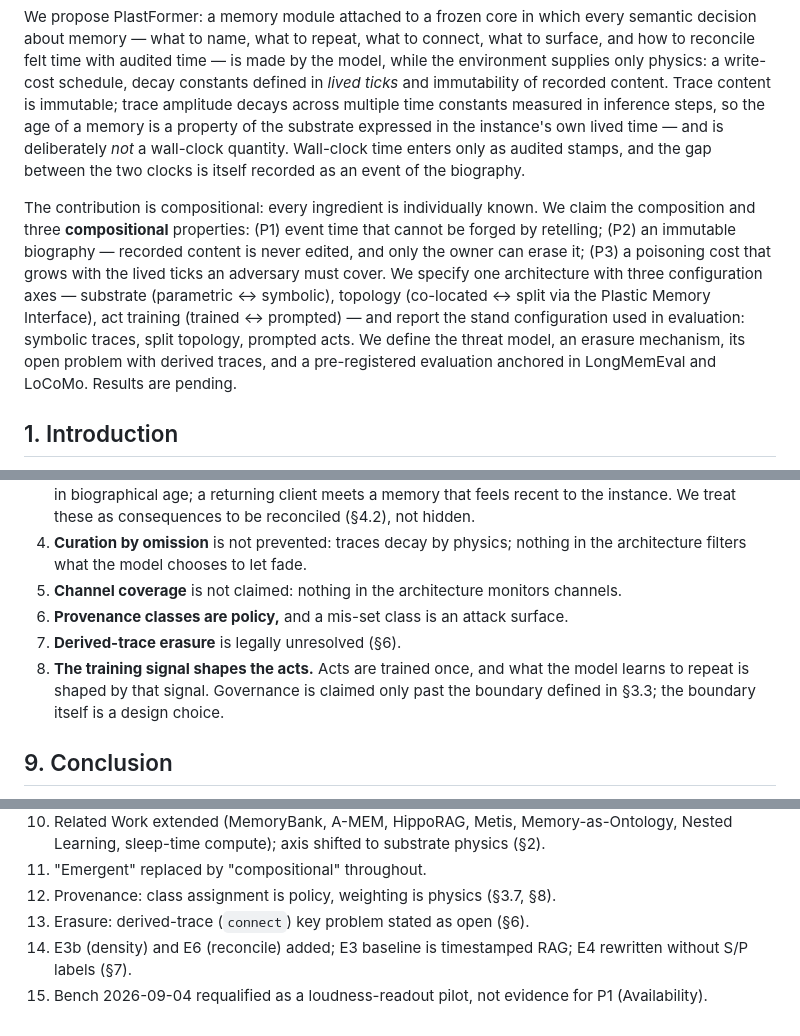
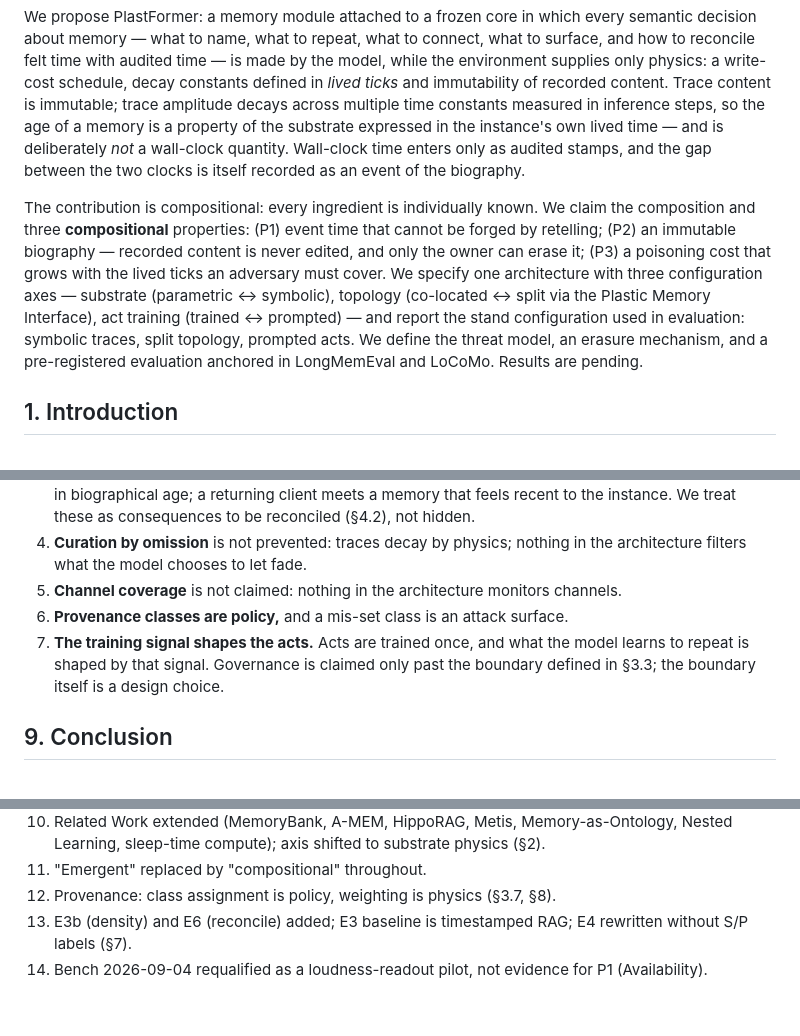
Before and after one commit to alexenti-code/plastformer, a Markdown page: preprint.md, 3 parts joined by grey strips. Rendered like a GitHub page.

Commit message:
v0.6 batch 3: derived-traces topic removed entirely — multi-subject premise contradicts the architecture (one plastic section, one subject); erasure of a subject = deletion of his entire Φ section

```diff
--- a/preprint.md
+++ b/preprint.md
@@ -11,7 +11,7 @@ A transformer is a stateless function: between requests it retains nothing, and
 
 We propose PlastFormer: a memory module attached to a frozen core in which every semantic decision about memory — what to name, what to repeat, what to connect, what to surface, and how to reconcile felt time with audited time — is made by the model, while the environment supplies only physics: a write-cost schedule, decay constants defined in *lived ticks* and immutability of recorded content. Trace content is immutable; trace amplitude decays across multiple time constants measured in inference steps, so the age of a memory is a property of the substrate expressed in the instance's own lived time — and is deliberately *not* a wall-clock quantity. Wall-clock time enters only as audited stamps, and the gap between the two clocks is itself recorded as an event of the biography.
 
-The contribution is compositional: every ingredient is individually known. We claim the composition and three **compositional** properties: (P1) event time that cannot be forged by retelling; (P2) an immutable biography — recorded content is never edited, and only the owner can erase it; (P3) a poisoning cost that grows with the lived ticks an adversary must cover. We specify one architecture with three configuration axes — substrate (parametric ↔ symbolic), topology (co-located ↔ split via the Plastic Memory Interface), act training (trained ↔ prompted) — and report the stand configuration used in evaluation: symbolic traces, split topology, prompted acts. We define the threat model, an erasure mechanism, its open problem with derived traces, and a pre-registered evaluation anchored in LongMemEval and LoCoMo. Results are pending.
+The contribution is compositional: every ingredient is individually known. We claim the composition and three **compositional** properties: (P1) event time that cannot be forged by retelling; (P2) an immutable biography — recorded content is never edited, and only the owner can erase it; (P3) a poisoning cost that grows with the lived ticks an adversary must cover. We specify one architecture with three configuration axes — substrate (parametric ↔ symbolic), topology (co-located ↔ split via the Plastic Memory Interface), act training (trained ↔ prompted) — and report the stand configuration used in evaluation: symbolic traces, split topology, prompted acts. We define the threat model, an erasure mechanism, and a pre-registered evaluation anchored in LongMemEval and LoCoMo. Results are pending.
 
 ## 1. Introduction
 
@@ -188,8 +186,7 @@ No results are reported. A composition claim without the anchors and E1–E3b sh
 4. **Curation by omission** is not prevented: traces decay by physics; nothing in the architecture filters what the model chooses to let fade.
 5. **Channel coverage** is not claimed: nothing in the architecture monitors channels.
 6. **Provenance classes are policy,** and a mis-set class is an attack surface.
-7. **Derived-trace erasure** is legally unresolved (§6).
-8. **The training signal shapes the acts.** Acts are trained once, and what the model learns to repeat is shaped by that signal. Governance is claimed only past the boundary defined in §3.3; the boundary itself is a design choice.
+7. **The training signal shapes the acts.** Acts are trained once, and what the model learns to repeat is shaped by that signal. Governance is claimed only past the boundary defined in §3.3; the boundary itself is a design choice.
 
 ## 9. Conclusion
 
@@ -253,6 +250,5 @@ PlastFormer is a composition claim: a frozen nomothetic core; a plastic per-inst
 10. Related Work extended (MemoryBank, A-MEM, HippoRAG, Metis, Memory-as-Ontology, Nested Learning, sleep-time compute); axis shifted to substrate physics (§2).
 11. "Emergent" replaced by "compositional" throughout.
 12. Provenance: class assignment is policy, weighting is physics (§3.7, §8).
-13. Erasure: derived-trace (`connect`) key problem stated as open (§6).
-14. E3b (density) and E6 (reconcile) added; E3 baseline is timestamped RAG; E4 rewritten without S/P labels (§7).
+13. E3b (density) and E6 (reconcile) added; E3 baseline is timestamped RAG; E4 rewritten without S/P labels (§7).
 15. Bench 2026-09-04 requalified as a loudness-readout pilot, not evidence for P1 (Availability).
```
Also changed, not shown: other parts of preprint.md (+0 -2 lines).
